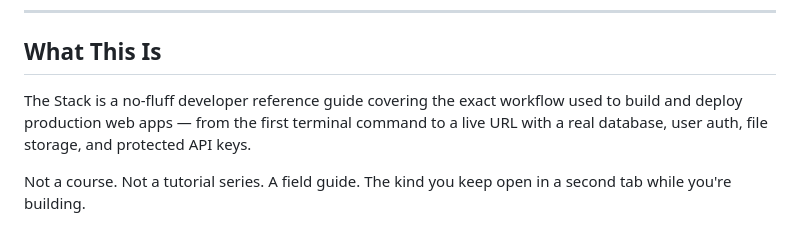
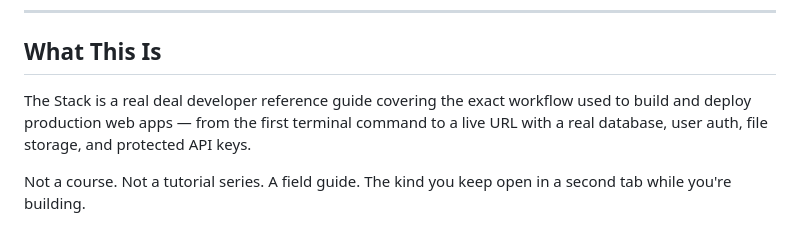
Before and after one commit to gfbtools/the-stack, a Markdown page: README.md, the part around the change. GitHub-like rendering.

Commit message:
Revise description of The Stack in README.md

```diff
--- a/README.md
+++ b/README.md
@@ -25,7 +25,7 @@
 
 ## What This Is
 
-The Stack is a no-fluff developer reference guide covering the exact workflow used to build and deploy production web apps — from the first terminal command to a live URL with a real database, user auth, file storage, and protected API keys.
+The Stack is a real deal developer reference guide covering the exact workflow used to build and deploy production web apps — from the first terminal command to a live URL with a real database, user auth, file storage, and protected API keys.
 
 Not a course. Not a tutorial series. A field guide. The kind you keep open in a second tab while you're building.
 
```
